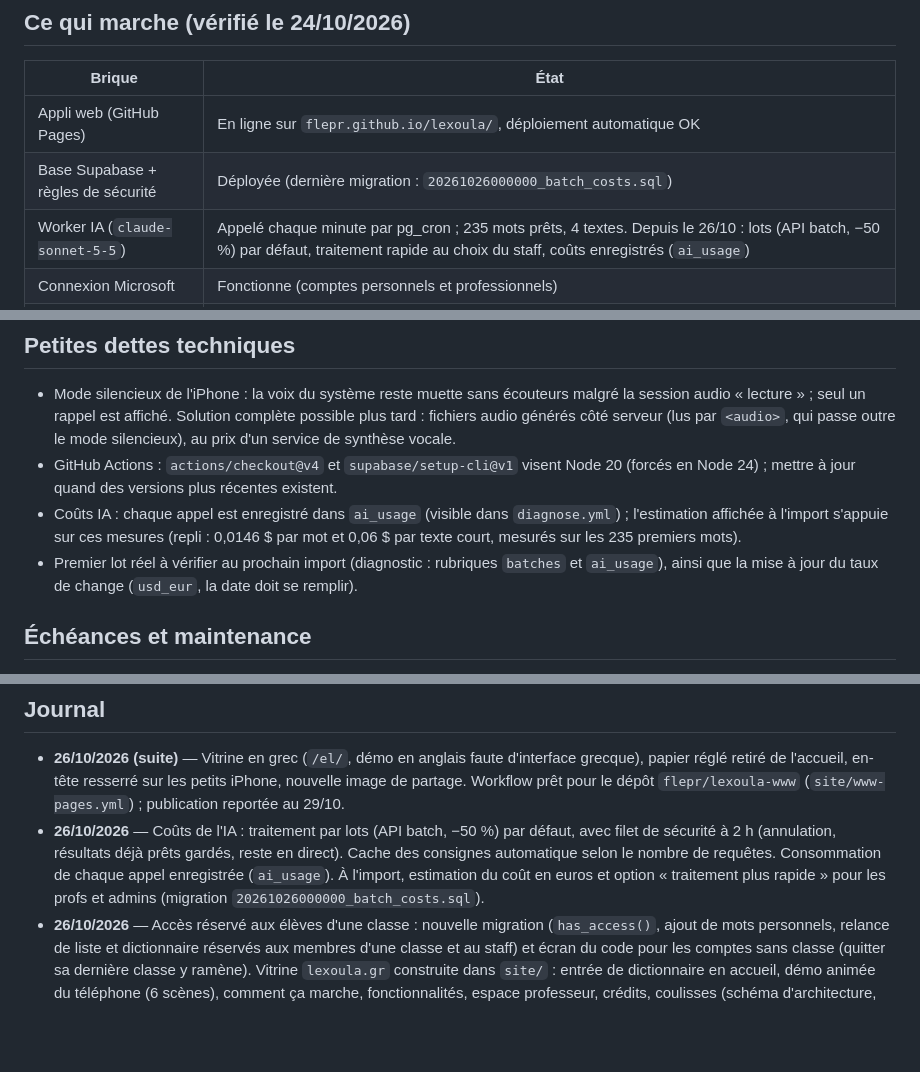
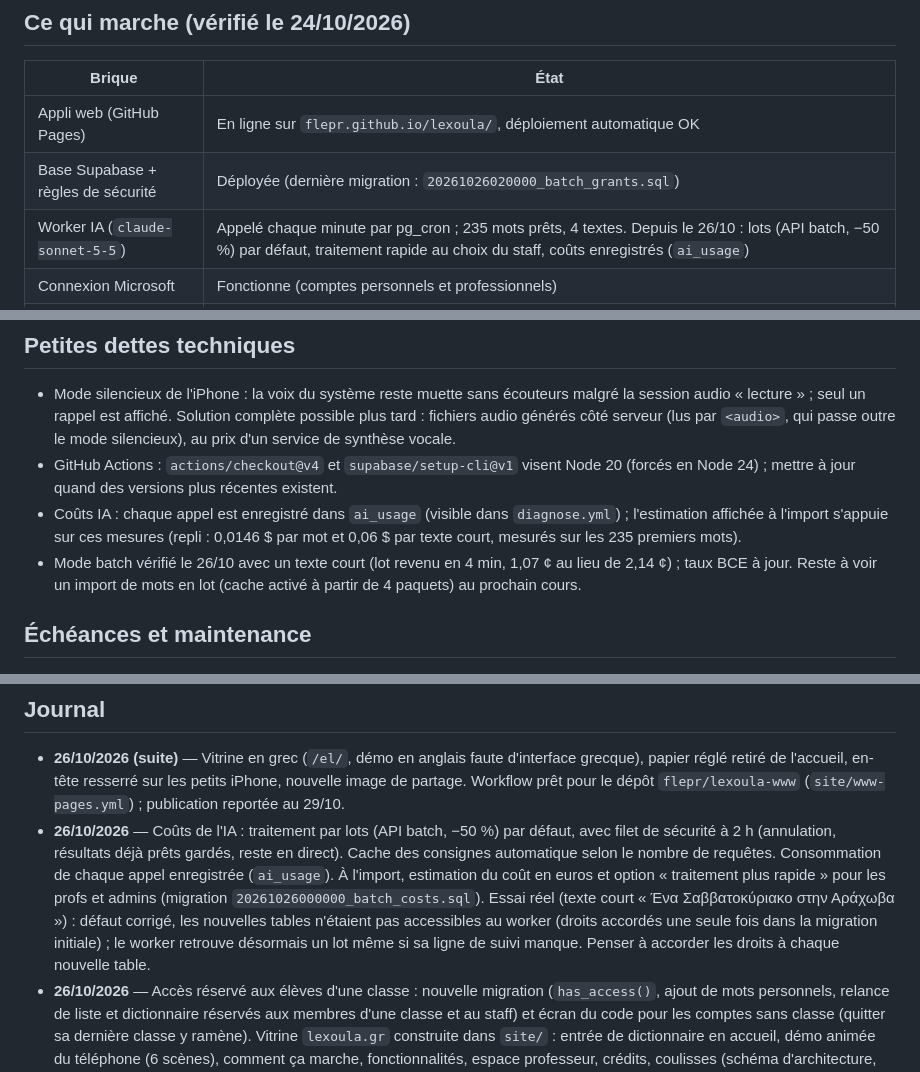
Before and after one commit to flepr/lexoula, a Markdown page: docs/ETAT.md, 3 parts joined by grey strips. Drawn GitHub-style; blank space fills up the shorter version.

Commit message:
Status: batch mode verified; note table grants rule
Co-Authored-By: Claude Opus 5.5 <noreply@anthropic.com>
Claude-Session: https://claude.ai/code/session_0187VF958yifJreYsSEXJ5YZ

```diff
--- a/docs/ETAT.md
+++ b/docs/ETAT.md
@@ -16,7 +16,7 @@ Objectif : mise en service pour le groupe Ομαδικό Β2 début novembre 202
 | Brique | État |
 |---|---|
 | Appli web (GitHub Pages) | En ligne sur `flepr.github.io/lexoula/`, déploiement automatique OK |
-| Base Supabase + règles de sécurité | Déployée (dernière migration : `20261026000000_batch_costs.sql`) |
+| Base Supabase + règles de sécurité | Déployée (dernière migration : `20261026020000_batch_grants.sql`) |
 | Worker IA (`claude-sonnet-5-5`) | Appelé chaque minute par pg_cron ; 235 mots prêts, 4 textes. Depuis le 26/10 : lots (API batch, −50 %) par défaut, traitement rapide au choix du staff, coûts enregistrés (`ai_usage`) |
 | Connexion Microsoft | Fonctionne (comptes personnels et professionnels) |
 | Connexion Google | Fonctionne ; l'écran Google affiche encore le domaine Supabase (marque non vérifiée) |
@@ -57,8 +57,8 @@ Objectif : mise en service pour le groupe Ομαδικό Β2 début novembre 202
 - GitHub Actions : `actions/checkout@v4` et `supabase/setup-cli@v1` visent Node 20 (forcés en Node 24) ; mettre à jour quand des versions plus récentes existent.
 - Coûts IA : chaque appel est enregistré dans `ai_usage` (visible dans `diagnose.yml`) ; l'estimation affichée à l'import
   s'appuie sur ces mesures (repli : 0,0146 $ par mot et 0,06 $ par texte court, mesurés sur les 235 premiers mots).
-- Premier lot réel à vérifier au prochain import (diagnostic : rubriques `batches` et `ai_usage`), ainsi que la
-  mise à jour du taux de change (`usd_eur`, la date doit se remplir).
+- Mode batch vérifié le 26/10 avec un texte court (lot revenu en 4 min, 1,07 ¢ au lieu de 2,14 ¢) ; taux BCE à jour.
+  Reste à voir un import de mots en lot (cache activé à partir de 4 paquets) au prochain cours.
 
 ## Échéances et maintenance
 - Secret client Microsoft : expire le **24/10/2028** (Entra → Lexoula → Certificates & secrets ; en créer un nouveau et le coller dans Supabase → Azure).
@@ -73,6 +73,9 @@ Objectif : mise en service pour le groupe Ομαδικό Β2 début novembre 202
   à 2 h (annulation, résultats déjà prêts gardés, reste en direct). Cache des consignes automatique selon le
   nombre de requêtes. Consommation de chaque appel enregistrée (`ai_usage`). À l'import, estimation du coût
   en euros et option « traitement plus rapide » pour les profs et admins (migration `20261026000000_batch_costs.sql`).
+  Essai réel (texte court « Ένα Σαββατοκύριακο στην Αράχωβα ») : défaut corrigé, les nouvelles tables n'étaient
+  pas accessibles au worker (droits accordés une seule fois dans la migration initiale) ; le worker retrouve
+  désormais un lot même si sa ligne de suivi manque. Penser à accorder les droits à chaque nouvelle table.
 - **26/10/2026** — Accès réservé aux élèves d'une classe : nouvelle migration (`has_access()`, ajout de mots
   personnels, relance de liste et dictionnaire réservés aux membres d'une classe et au staff) et écran du code
   pour les comptes sans classe (quitter sa dernière classe y ramène). Vitrine `lexoula.gr` construite dans
```
Also changed, not shown: CLAUDE.md (+2 -0 lines).
